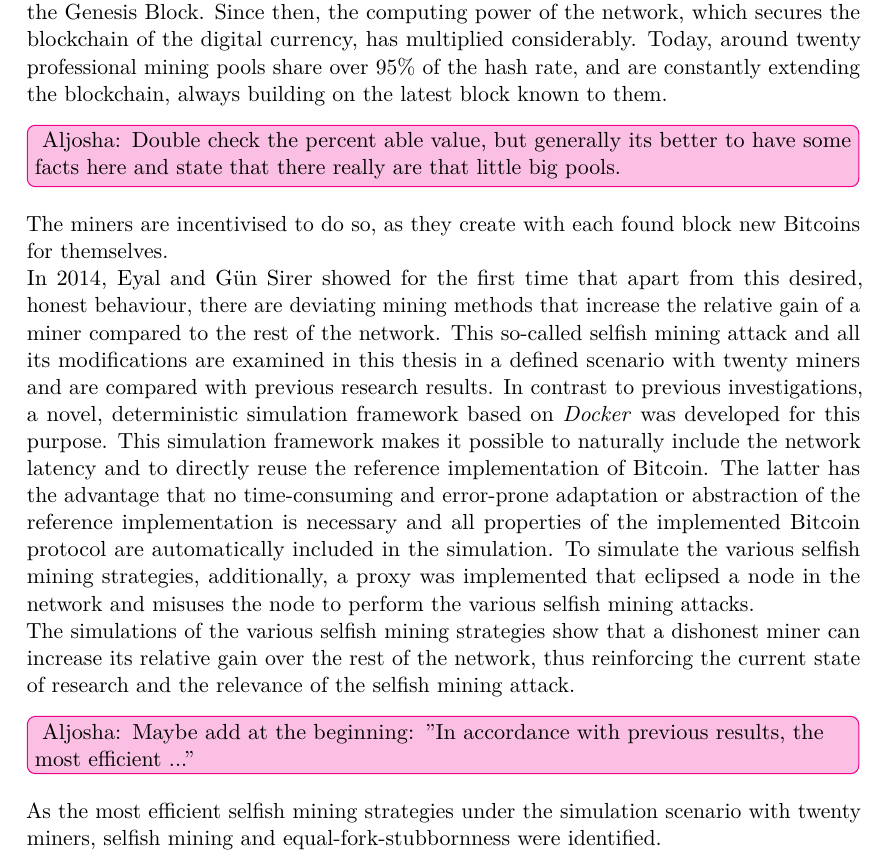
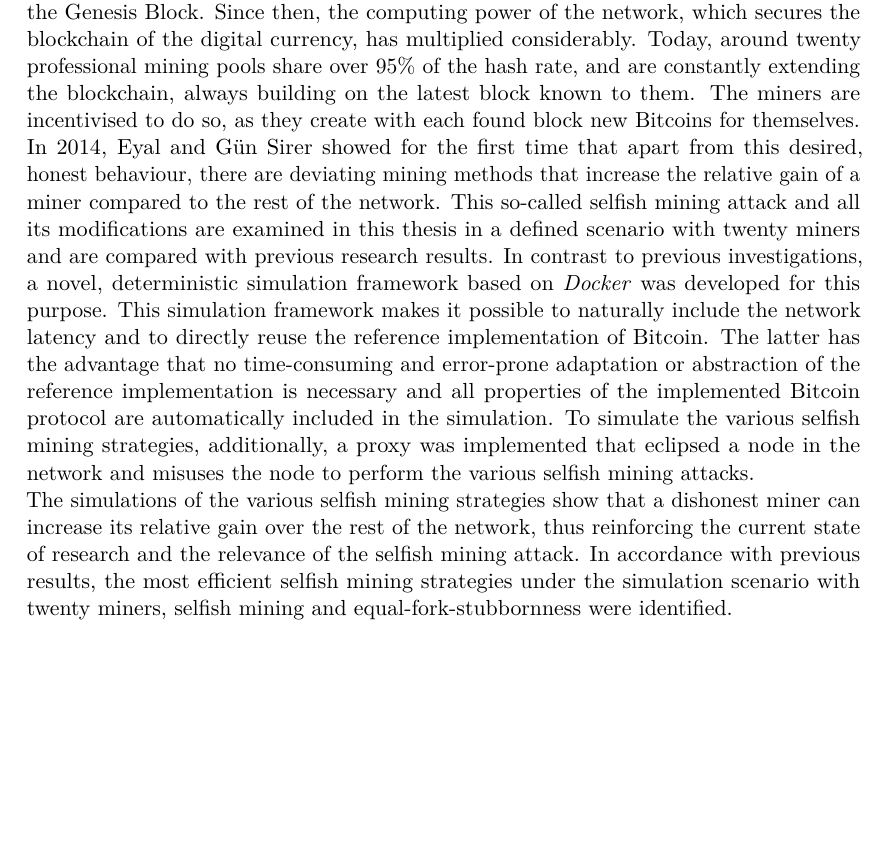
Before and after one commit to simonmulser/master-thesis, a LaTeX thesis (thesis/thesis.tex, which reads thesis/chapters/abstract.tex): part of page 13 of 83, cut so that both start at the same text, the shorter picture padded with empty space. Compiled offline with pdfLaTeX.

Commit message:
accept abstract changes

```diff
--- a/thesis/chapters/abstract.tex
+++ b/thesis/chapters/abstract.tex
@@ -1,8 +1,6 @@
 The Cryptocurrency Bitcoin was started in 2008 with the creation of the first block, the Genesis Block.
 Since then, the computing power of the network, which secures the blockchain of the digital currency, has multiplied considerably.
-%Today, around twenty professional miners are constantly extending the blockchain, always building on the latest block known to them.
 Today, around twenty professional mining pools share over $ 95\% $ of the hash rate, and are constantly extending the blockchain, always building on the latest block known to them.
-\aju{Double check the percent able value, but generally its better to have some facts here and state that there really are that little big pools.}
 The miners are incentivised to do so, as they create with each
 found block new Bitcoins for themselves.\\
 In 2014, Eyal and Gün Sirer showed for the first time that apart from this desired, honest behaviour, there are deviating mining methods that increase the relative gain of a miner compared to the rest of the network.
@@ -12,8 +10,7 @@ This simulation framework makes it possible to naturally include the network lat
 The latter has the advantage that no time-consuming and error-prone adaptation or abstraction of the reference implementation is necessary and all properties of the implemented Bitcoin protocol are automatically included in the simulation.
 To simulate the various selfish mining strategies, additionally, a proxy was implemented that eclipsed a node in the network and misuses the node to perform the various selfish mining attacks.\\
 The simulations of the various selfish mining strategies show that a dishonest miner can increase its relative gain over the rest of the network, thus reinforcing the current state of research and the relevance of the selfish mining attack.
-\aju{Maybe add at the beginning: ''In accordance with previous results, the most efficient ...''}
-As the most efficient selfish mining strategies under the simulation scenario with twenty miners, selfish mining and equal-fork-stubbornness were identified.
+In accordance with previous results, the most efficient selfish mining strategies under the simulation scenario with twenty miners, selfish mining and equal-fork-stubbornness were identified.
 
 \bigskip
 \noindent \textbf{Keywords}\\
```
